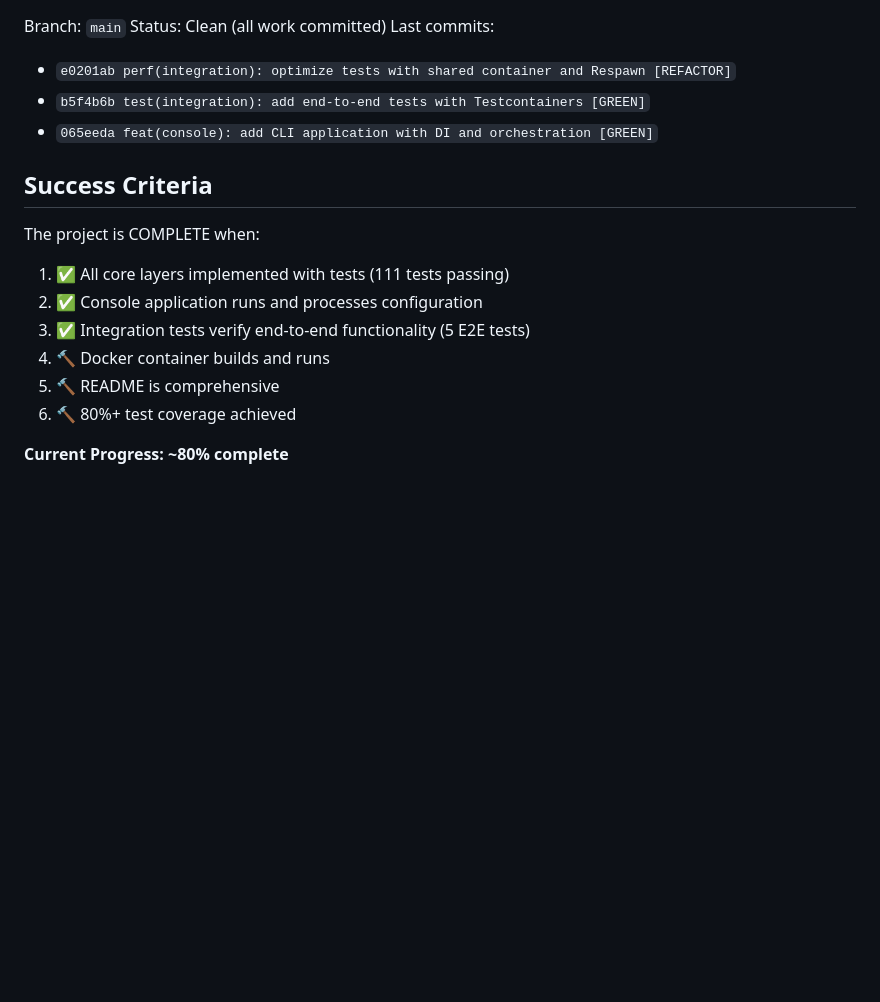
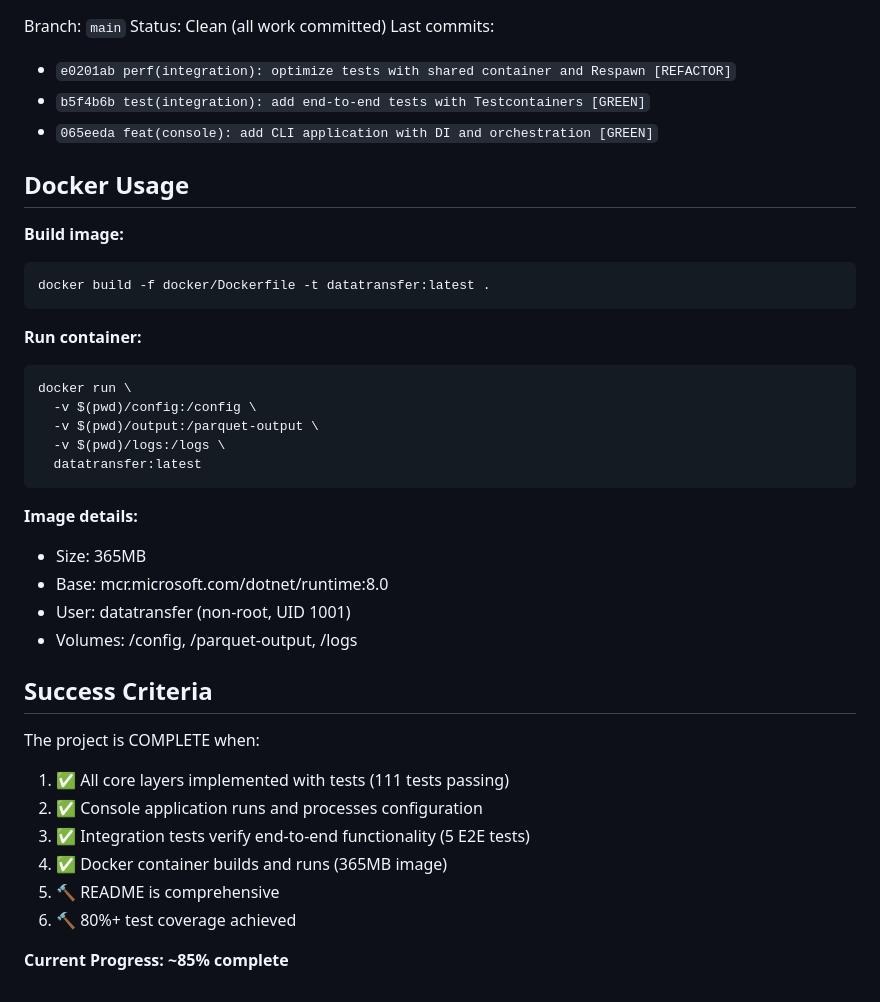
Before and after one commit to RichardFellows/data-transfer, a Markdown page: IMPLEMENTATION_STATUS.md, the part around one of its changes. Drawn GitHub-style; blank space fills up the shorter version.

````diff
--- a/IMPLEMENTATION_STATUS.md
+++ b/IMPLEMENTATION_STATUS.md
@@ -217,14 +194,36 @@ Last commits:
 - `b5f4b6b test(integration): add end-to-end tests with Testcontainers [GREEN]`
 - `065eeda feat(console): add CLI application with DI and orchestration [GREEN]`
 
+## Docker Usage
+
+**Build image:**
+```bash
+docker build -f docker/Dockerfile -t datatransfer:latest .
+```
+
+**Run container:**
+```bash
+docker run \
+  -v $(pwd)/config:/config \
+  -v $(pwd)/output:/parquet-output \
+  -v $(pwd)/logs:/logs \
+  datatransfer:latest
+```
+
+**Image details:**
+- Size: 365MB
+- Base: mcr.microsoft.com/dotnet/runtime:8.0
+- User: datatransfer (non-root, UID 1001)
+- Volumes: /config, /parquet-output, /logs
+
 ## Success Criteria
 
 The project is COMPLETE when:
 1. ✅ All core layers implemented with tests (111 tests passing)
 2. ✅ Console application runs and processes configuration
 3. ✅ Integration tests verify end-to-end functionality (5 E2E tests)
-4. 🔨 Docker container builds and runs
+4. ✅ Docker container builds and runs (365MB image)
 5. 🔨 README is comprehensive
 6. 🔨 80%+ test coverage achieved
 
-**Current Progress: ~80% complete**
+**Current Progress: ~85% complete**
````
Also changed, not shown: other parts of IMPLEMENTATION_STATUS.md (+28 -51 lines), QUICK_START.md (+16 -18 lines).
